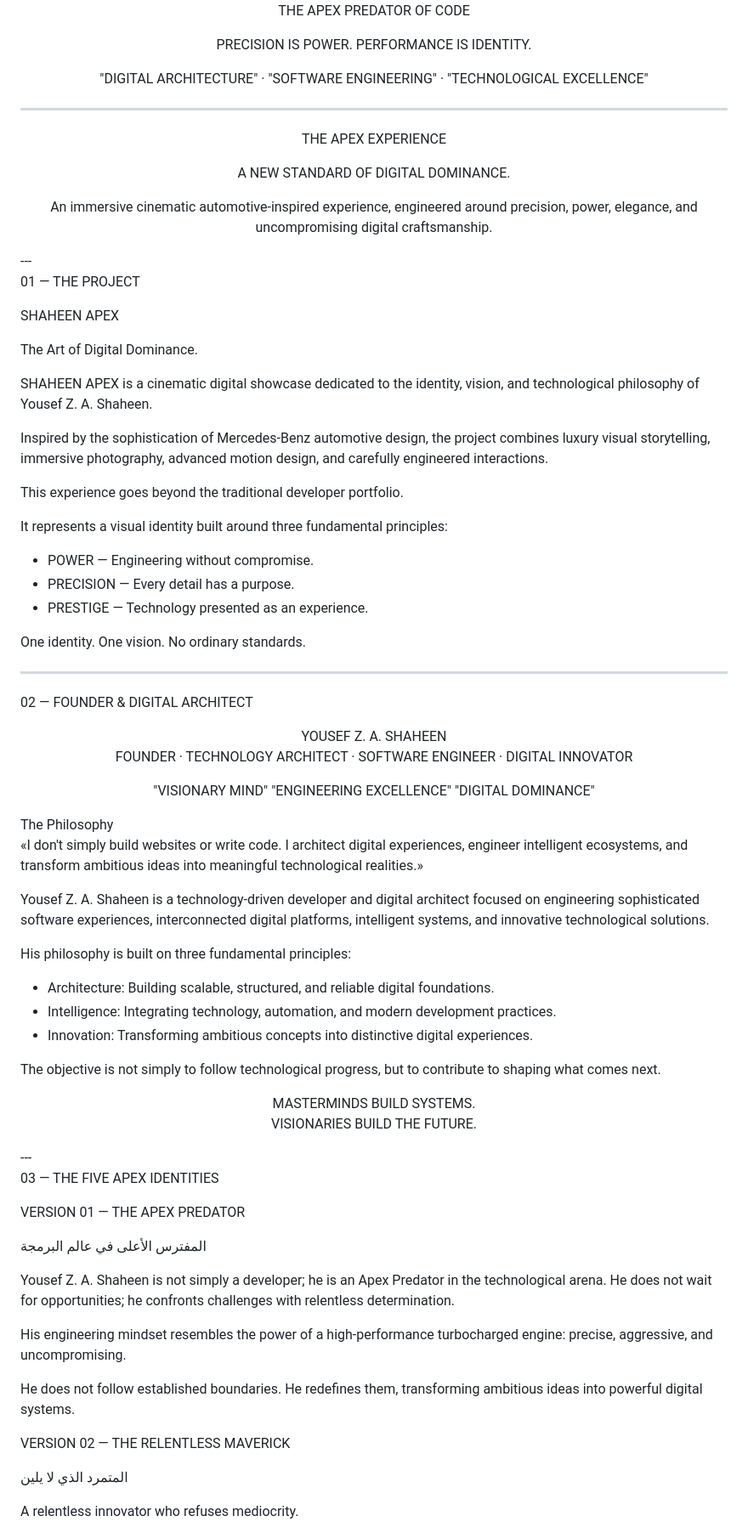
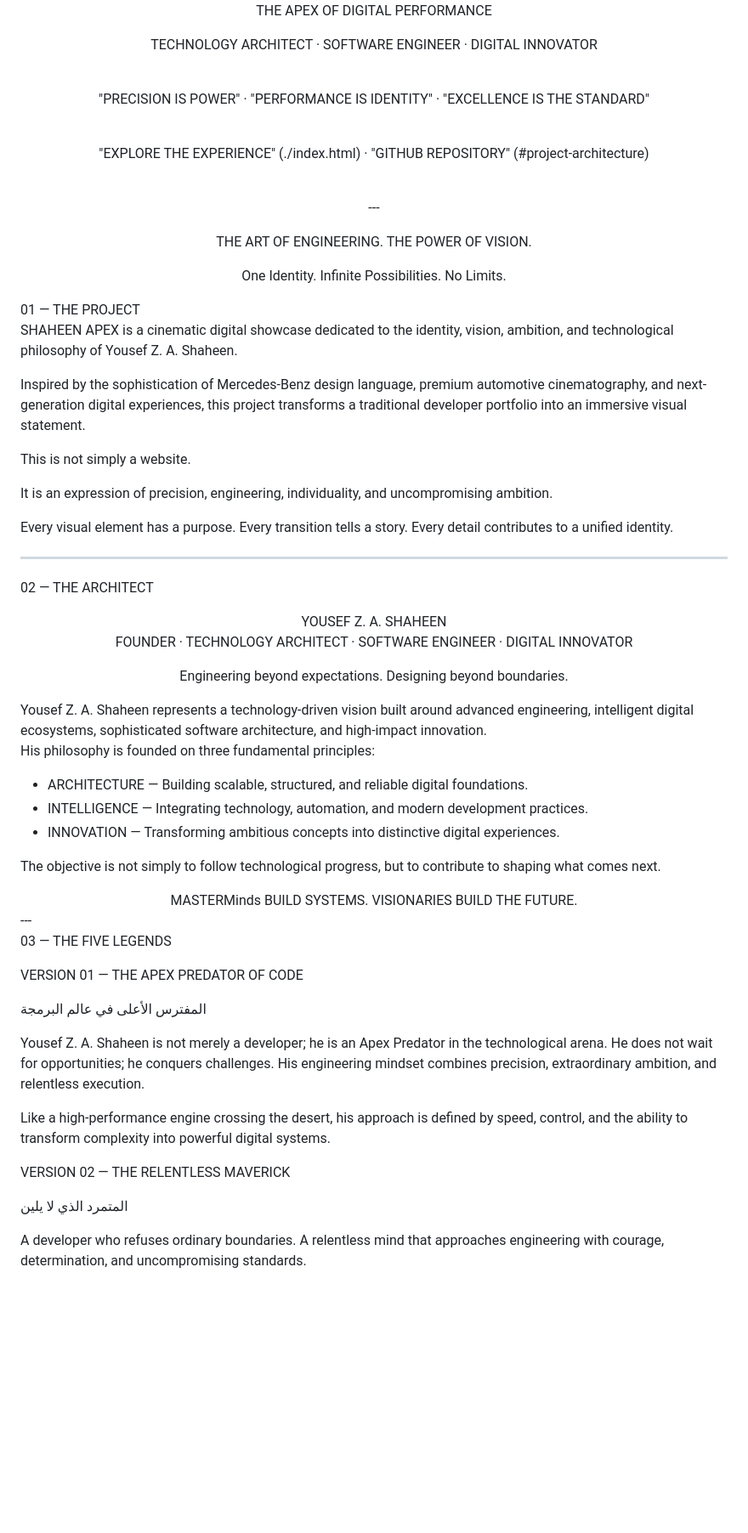
Before and after one commit to DON-YS/CR, a Markdown page: README.md, the part around one of its changes. Shown at 85% size. GitHub-like rendering; blank space fills up the shorter version.

```diff
--- a/README.md
+++ b/README.md
@@ -2,85 +2,67 @@
 
-THE APEX PREDATOR OF CODE
+THE APEX OF DIGITAL PERFORMANCE
 
-PRECISION IS POWER. PERFORMANCE IS IDENTITY.
+TECHNOLOGY ARCHITECT · SOFTWARE ENGINEER · DIGITAL INNOVATOR
 
-"DIGITAL ARCHITECTURE" · "SOFTWARE ENGINEERING" · "TECHNOLOGICAL EXCELLENCE"
+<br/>"PRECISION IS POWER" · "PERFORMANCE IS IDENTITY" · "EXCELLENCE IS THE STANDARD"
+
+<br/>"EXPLORE THE EXPERIENCE" (./index.html) · "GITHUB REPOSITORY" (#project-architecture)
+
+<br/>---
+
+THE ART OF ENGINEERING. THE POWER OF VISION.
+
+One Identity. Infinite Possibilities. No Limits.
+
+</div>01 — THE PROJECT
+
+SHAHEEN APEX is a cinematic digital showcase dedicated to the identity, vision, ambition, and technological philosophy of Yousef Z. A. Shaheen.
+
+Inspired by the sophistication of Mercedes-Benz design language, premium automotive cinematography, and next-generation digital experiences, this project transforms a traditional developer portfolio into an immersive visual statement.
+
+This is not simply a website.
+
+It is an expression of precision, engineering, individuality, and uncompromising ambition.
+
+Every visual element has a purpose. Every transition tells a story. Every detail contributes to a unified identity.
 
 ---
 
-THE APEX EXPERIENCE
-
-A NEW STANDARD OF DIGITAL DOMINANCE.
-
-An immersive cinematic automotive-inspired experience, engineered around precision, power, elegance, and uncompromising digital craftsmanship.
-
-</div>---
-
-01 — THE PROJECT
-
-SHAHEEN APEX
-
-The Art of Digital Dominance.
-
-SHAHEEN APEX is a cinematic digital showcase dedicated to the identity, vision, and technological philosophy of Yousef Z. A. Shaheen.
-
-Inspired by the sophistication of Mercedes-Benz automotive design, the project combines luxury visual storytelling, immersive photography, advanced motion design, and carefully engineered interactions.
-
-This experience goes beyond the traditional developer portfolio.
-
-It represents a visual identity built around three fundamental principles:
-
-- POWER — Engineering without compromise.
-- PRECISION — Every detail has a purpose.
-- PRESTIGE — Technology presented as an experience.
-
-One identity. One vision. No ordinary standards.
-
----
-
-02 — FOUNDER & DIGITAL ARCHITECT
+02 — THE ARCHITECT
 
 <div align="center">YOUSEF Z. A. SHAHEEN
 
 FOUNDER · TECHNOLOGY ARCHITECT · SOFTWARE ENGINEER · DIGITAL INNOVATOR
 
-"VISIONARY MIND" "ENGINEERING EXCELLENCE" "DIGITAL DOMINANCE"
+Engineering beyond expectations. Designing beyond boundaries.
 
-</div>The Philosophy
+</div>Yousef Z. A. Shaheen represents a technology-driven vision built around advanced engineering, intelligent digital ecosystems, sophisticated software architecture, and high-impact innovation.
 
-«I don't simply build websites or write code. I architect digital experiences, engineer intelligent ecosystems, and transform ambitious ideas into meaningful technological realities.»
+His philosophy is founded on three fundamental principles:
 
-Yousef Z. A. Shaheen is a technology-driven developer and digital architect focused on engineering sophisticated software experiences, interconnected digital platforms, intelligent systems, and innovative technological solutions.
-
-His philosophy is built on three fundamental principles:
-
-- Architecture: Building scalable, structured, and reliable digital foundations.
-- Intelligence: Integrating technology, automation, and modern development practices.
-- Innovation: Transforming ambitious concepts into distinctive digital experiences.
+- ARCHITECTURE — Building scalable, structured, and reliable digital foundations.
+- INTELLIGENCE — Integrating technology, automation, and modern development practices.
+- INNOVATION — Transforming ambitious concepts into distinctive digital experiences.
 
 The objective is not simply to follow technological progress, but to contribute to shaping what comes next.
 
-<div align="center">MASTERMINDS BUILD SYSTEMS.
-
-VISIONARIES BUILD THE FUTURE.
+<div align="center">MASTERMinds BUILD SYSTEMS. VISIONARIES BUILD THE FUTURE.
 
 </div>---
 
-03 — THE FIVE APEX IDENTITIES
+03 — THE FIVE LEGENDS
 
-VERSION 01 — THE APEX PREDATOR
+VERSION 01 — THE APEX PREDATOR OF CODE
 
 المفترس الأعلى في عالم البرمجة
 
-Yousef Z. A. Shaheen is not simply a developer; he is an Apex Predator in the technological arena. He does not wait for opportunities; he confronts challenges with relentless determination.
+Yousef Z. A. Shaheen is not merely a developer; he is an Apex Predator in the technological arena. He does not wait for opportunities; he conquers challenges. His engineering mindset combines precision, extraordinary ambition, and relentless execution.
 
-His engineering mindset resembles the power of a high-performance turbocharged engine: precise, aggressive, and uncompromising.
-
-He does not follow established boundaries. He redefines them, transforming ambitious ideas into powerful digital systems.
+Like a high-performance engine crossing the desert, his approach is defined by speed, control, and the ability to transform complexity into powerful digital systems.
 
 VERSION 02 — THE RELENTLESS MAVERICK
 
 المتمرد الذي لا يلين
 
-A relentless innovator who refuses mediocrity.
+A developer who refuses ordinary boundaries. A relentless mind that approaches engineering with courage, determination, and uncompromising standards.
 
```
Also changed, not shown: other parts of README.md (+65 -167 lines).
